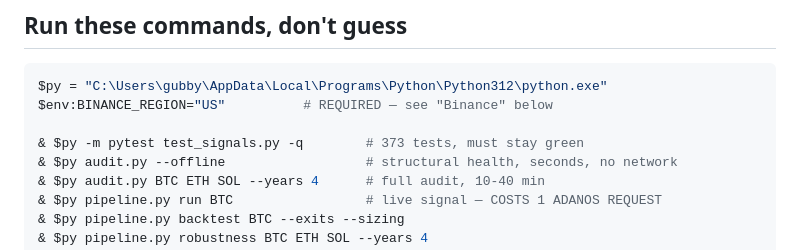
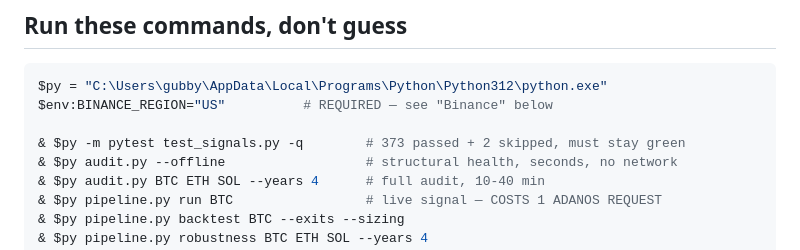
Before and after one commit to bembem718ai-stack/Crypto-Model, a Markdown page: CLAUDE.md, the part around the change. Drawn GitHub-style.

Commit message:
Record pytest skip count in CLAUDE.md
pytest reports 373 passed AND 2 skipped; the doc listed only the pass
count. Stating both means a future run that silently converts a skip
into a pass (or vice versa) is visible against the documented baseline.

data/ and export_data.py are unchanged - the frozen dataset committed in
d29b546 could not be refreshed this session (no network egress: TLS
interception breaks cert verification for every HTTPS host, not just
Binance).

Co-Authored-By: Claude Opus 5 (1M context) <noreply@anthropic.com>

```diff
--- a/CLAUDE.md
+++ b/CLAUDE.md
@@ -9,7 +9,7 @@ Repo is PUBLIC: `bembem718ai-stack/Crypto-Model`.
 $py = "C:\Users\gubby\AppData\Local\Programs\Python\Python312\python.exe"
 $env:BINANCE_REGION="US"          # REQUIRED — see "Binance" below
 
-& $py -m pytest test_signals.py -q        # 373 tests, must stay green
+& $py -m pytest test_signals.py -q        # 373 passed + 2 skipped, must stay green
 & $py audit.py --offline                  # structural health, seconds, no network
 & $py audit.py BTC ETH SOL --years 4      # full audit, 10-40 min
 & $py pipeline.py run BTC                 # live signal — COSTS 1 ADANOS REQUEST
```
